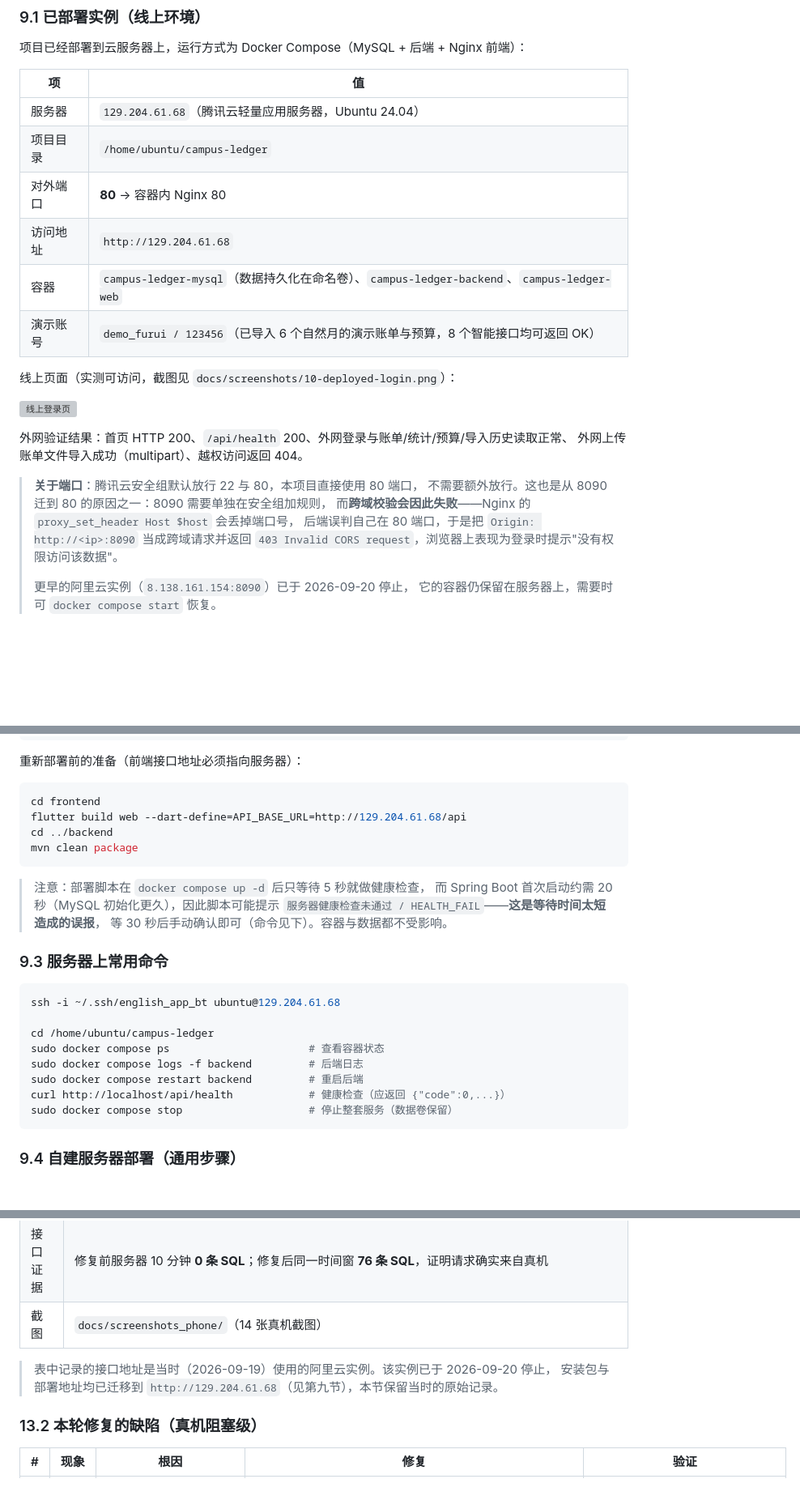
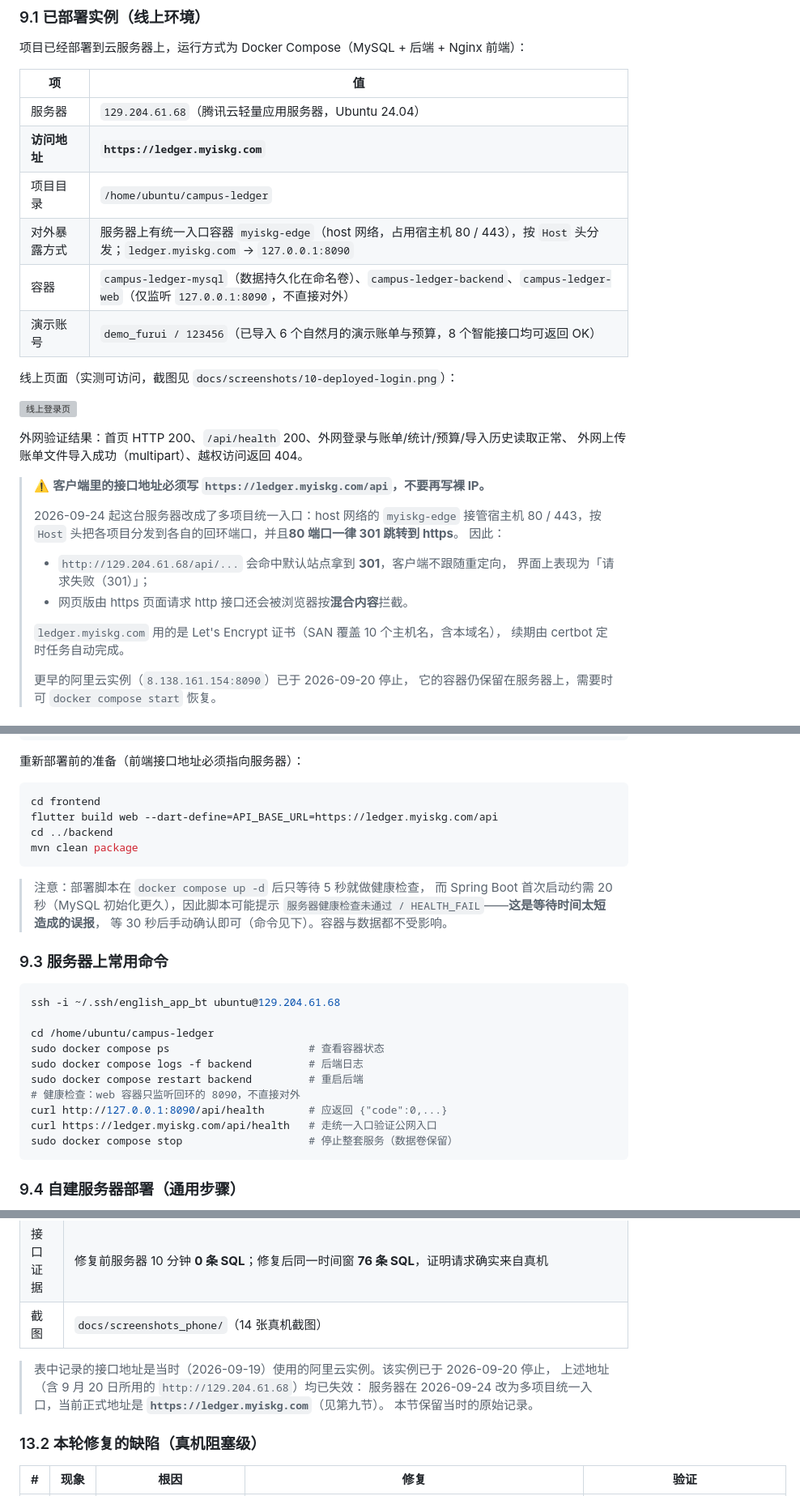
Before and after one commit to kgnb666/furui-bookkeeping, a Markdown page: README.md, 3 parts joined by grey strips. Shown at 81% size. Drawn GitHub-style; blank space fills up the shorter version; grey boxes are pictures that could not be loaded.

Commit message:
docs: 部署入口迁移到 https://ledger.myiskg.com
2026-09-24 服务器改造为多项目统一入口，80 端口一律 301 跳 https，
项目地址由裸 IP 变为域名，但文档与客户端仍写旧地址，导致客户端全部失效
（表现为登录时提示「请求失败（301）」）。

- 9.1 已部署实例：访问地址改为 https://ledger.myiskg.com，
  补充统一入口 myiskg-edge 的分发说明，web 容器改为仅监听 127.0.0.1:8090
- 9.2 前端构建命令的 API 地址改为域名
- 9.3 健康检查改为 127.0.0.1:8090 与域名的两条命令
- 6.6 手机打包命令改为域名
- 13.1 历史记录补注：当时所用地址已失效
- 新增 13.4 记录本次事故的现象、根因、修复与验证，并写明教训

````diff
--- a/README.md
+++ b/README.md
@@ -1283,10 +1283,10 @@ Stage 4-G 用构造账号核对过收支结余接口：本月收入 3000（生
 | 项 | 值 |
 | --- | --- |
 | 服务器 | `129.204.61.68`（腾讯云轻量应用服务器，Ubuntu 24.04） |
+| **访问地址** | **`https://ledger.myiskg.com`** |
 | 项目目录 | `/home/ubuntu/campus-ledger` |
-| 对外端口 | **80** → 容器内 Nginx 80 |
-| 访问地址 | `http://129.204.61.68` |
-| 容器 | `campus-ledger-mysql`（数据持久化在命名卷）、`campus-ledger-backend`、`campus-ledger-web` |
+| 对外暴露方式 | 服务器上有统一入口容器 `myiskg-edge`（host 网络，占用宿主机 80 / 443），按 `Host` 头分发；`ledger.myiskg.com` → `127.0.0.1:8090` |
+| 容器 | `campus-ledger-mysql`（数据持久化在命名卷）、`campus-ledger-backend`、`campus-ledger-web`（仅监听 `127.0.0.1:8090`，不直接对外） |
 | 演示账号 | `demo_furui / 123456`（已导入 6 个自然月的演示账单与预算，8 个智能接口均可返回 OK） |
 
 线上页面（实测可访问，截图见 `docs/screenshots/10-deployed-login.png`）：
@@ -1296,11 +1296,18 @@ Stage 4-G 用构造账号核对过收支结余接口：本月收入 3000（生
 外网验证结果：首页 HTTP 200、`/api/health` 200、外网登录与账单/统计/预算/导入历史读取正常、
 外网上传账单文件导入成功（multipart）、越权访问返回 404。
 
-> **关于端口**：腾讯云安全组默认放行 22 与 80，本项目直接使用 80 端口，
-> 不需要额外放行。这也是从 8090 迁到 80 的原因之一：8090 需要单独在安全组加规则，
-> 而**跨域校验会因此失败**——Nginx 的 `proxy_set_header Host $host` 会丢掉端口号，
-> 后端误判自己在 80 端口，于是把 `Origin: http://<ip>:8090` 当成跨域请求并返回
-> `403 Invalid CORS request`，浏览器上表现为登录时提示"没有权限访问该数据"。
+> ⚠️ **客户端里的接口地址必须写 `https://ledger.myiskg.com/api`，不要再写裸 IP。**
+>
+> 2026-09-24 起这台服务器改成了多项目统一入口：host 网络的 `myiskg-edge` 接管宿主机
+> 80 / 443，按 `Host` 头把各项目分发到各自的回环端口，并且**80 端口一律 301 跳转到 https**。
+> 因此：
+>
+> - `http://129.204.61.68/api/...` 会命中默认站点拿到 **301**，客户端不跟随重定向，
+>   界面上表现为「请求失败（301）」；
+> - 网页版由 https 页面请求 http 接口还会被浏览器按**混合内容**拦截。
+>
+> `ledger.myiskg.com` 用的是 Let's Encrypt 证书（SAN 覆盖 10 个主机名，含本域名），
+> 续期由 certbot 定时任务自动完成。
 >
 > 更早的阿里云实例（`8.138.161.154:8090`）已于 2026-09-20 停止，
 > 它的容器仍保留在服务器上，需要时可 `docker compose start` 恢复。
@@ -1319,7 +1326,7 @@ powershell -ExecutionPolicy Bypass -File "$env:USERPROFILE\Desktop\docwise-deplo
 
 ```bash
 cd frontend
-flutter build web --dart-define=API_BASE_URL=http://129.204.61.68/api
+flutter build web --dart-define=API_BASE_URL=https://ledger.myiskg.com/api
 cd ../backend
 mvn clean package
 ```
@@ -1338,7 +1345,9 @@ cd /home/ubuntu/campus-ledger
 sudo docker compose ps                      # 查看容器状态
 sudo docker compose logs -f backend         # 后端日志
 sudo docker compose restart backend         # 重启后端
-curl http://localhost/api/health            # 健康检查（应返回 {"code":0,...}）
+# 健康检查：web 容器只监听回环的 8090，不直接对外
+curl http://127.0.0.1:8090/api/health       # 应返回 {"code":0,...}
+curl https://ledger.myiskg.com/api/health   # 走统一入口验证公网入口
 sudo docker compose stop                    # 停止整套服务（数据卷保留）
 ```
 
@@ -1462,7 +1471,9 @@ server {
 | 截图 | `docs/screenshots_phone/`（14 张真机截图） |
 
 > 表中记录的接口地址是当时（2026-09-19）使用的阿里云实例。该实例已于 2026-09-20 停止，
-> 安装包与部署地址均已迁移到 `http://129.204.61.68`（见第九节），本节保留当时的原始记录。
+> 上述地址（含 9 月 20 日所用的 `http://129.204.61.68`）均已失效：
+> 服务器在 2026-09-24 改为多项目统一入口，当前正式地址是 **`https://ledger.myiskg.com`**（见第九节）。
+> 本节保留当时的原始记录。
 
 ### 13.2 本轮修复的缺陷（真机阻塞级）
 
````
Also changed, not shown: other parts of README.md (+17 -1 lines).
